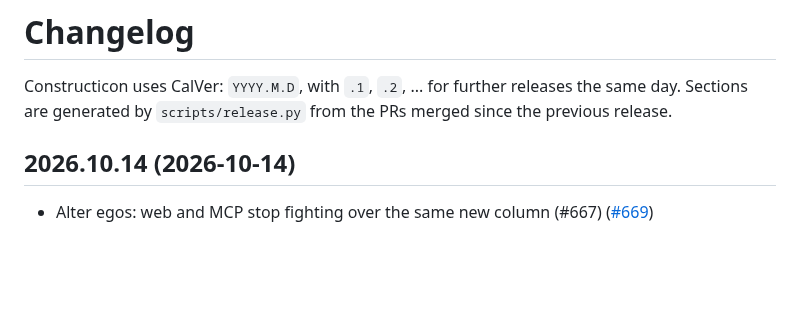
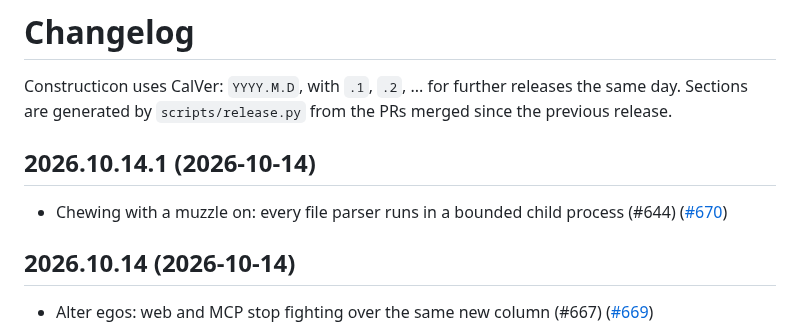
Before and after one commit to hooptiej/Constructicon, a Markdown page: CHANGELOG.md, the part around the change. GitHub-like rendering; blank space fills up the shorter version.

Commit message:
chore(release): 2026.10.14.1
Co-Authored-By: Claude Opus 5.5 <noreply@anthropic.com>

```diff
--- a/CHANGELOG.md
+++ b/CHANGELOG.md
@@ -2,6 +2,10 @@
 
 Constructicon uses CalVer: `YYYY.M.D`, with `.1`, `.2`, ... for further releases the same day.
 Sections are generated by `scripts/release.py` from the PRs merged since the previous release.
+
+## 2026.10.14.1 (2026-10-14)
+
+- Chewing with a muzzle on: every file parser runs in a bounded child process (#644) ([#670](https://github.com/hooptiej/Constructicon/pull/670))
 
 ## 2026.10.14 (2026-10-14)
 
```
